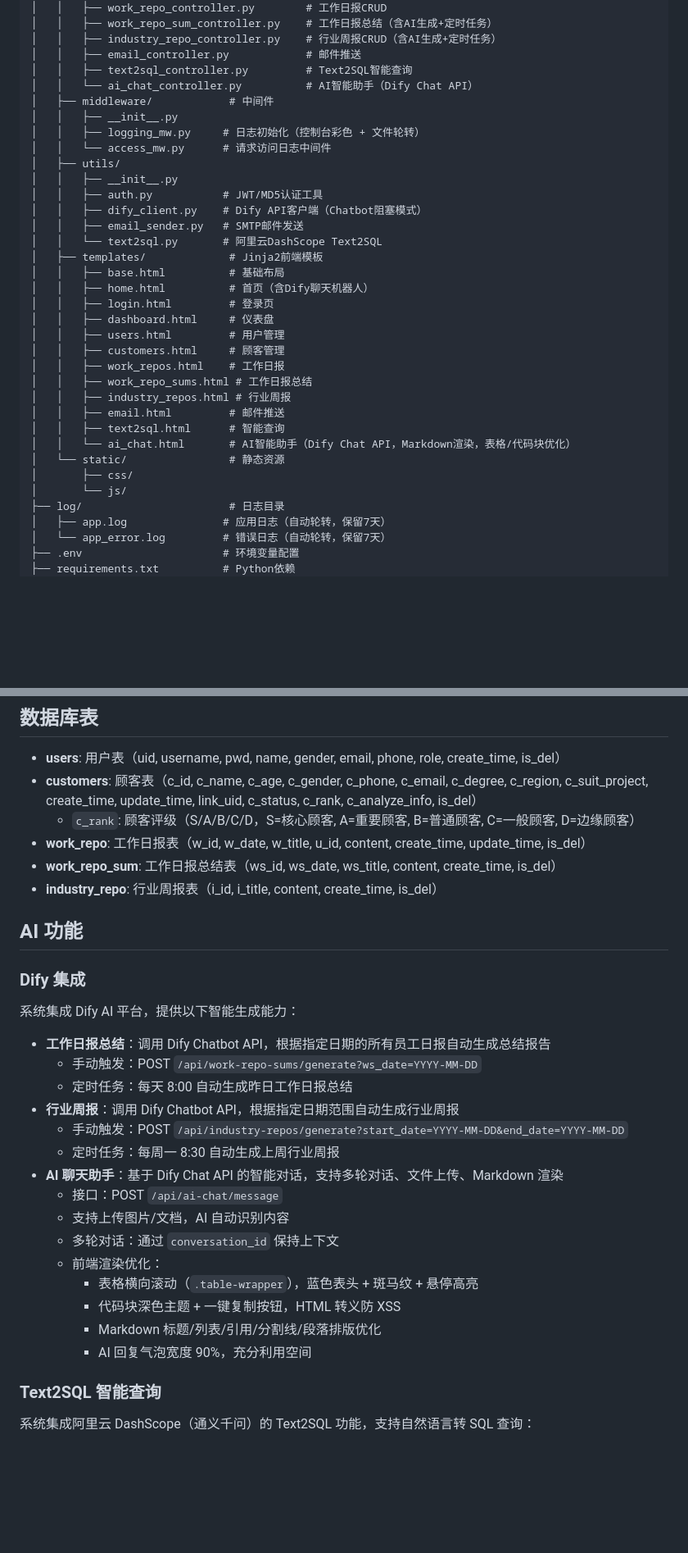
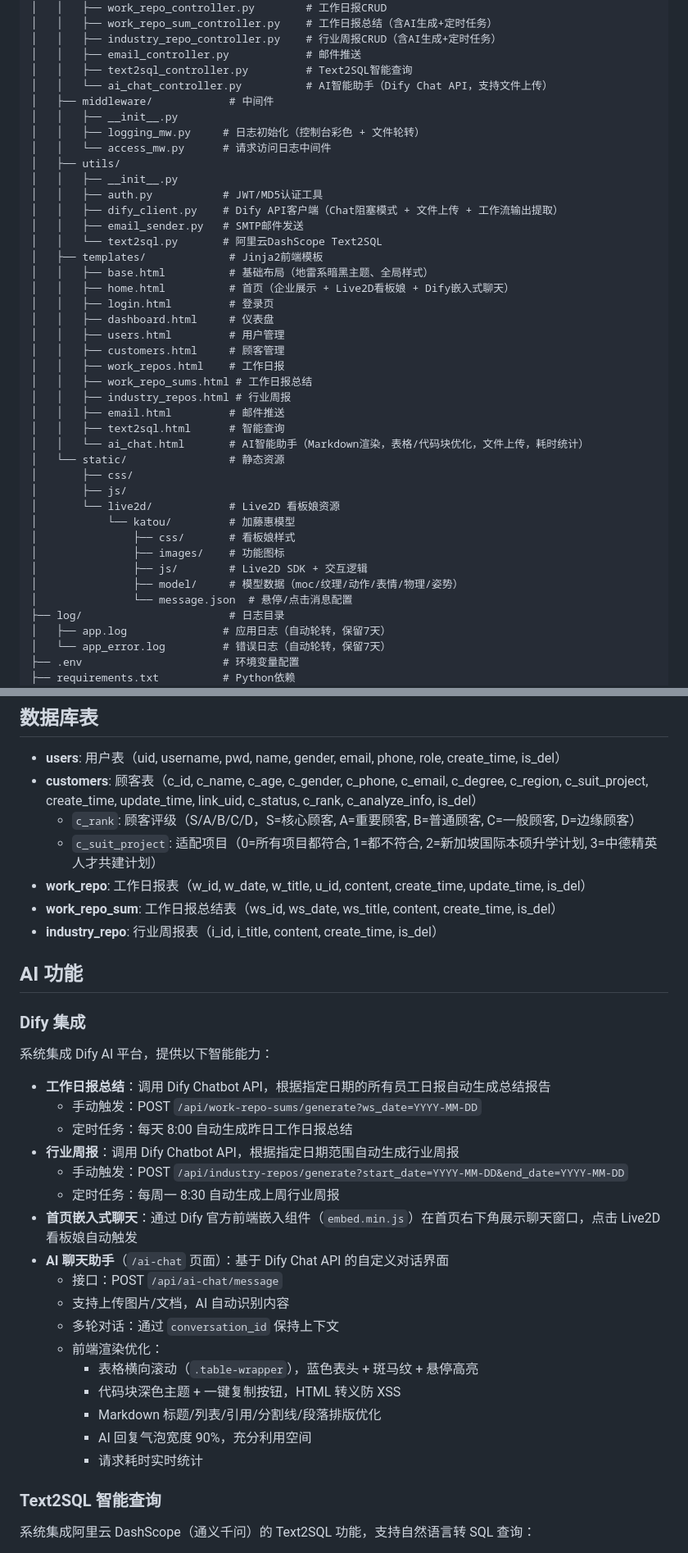
Before and after one commit to kiritosmiles/education_system, a Markdown page: README.md, 2 parts joined by grey strips. Shown at 82% size. Drawn GitHub-style; blank space fills up the shorter version.

```diff
--- a/README.md
+++ b/README.md
@@ -36,7 +36,7 @@ education_system/
 │   │   ├── industry_repo_controller.py    # 行业周报CRUD（含AI生成+定时任务）
 │   │   ├── email_controller.py            # 邮件推送
 │   │   ├── text2sql_controller.py         # Text2SQL智能查询
-│   │   └── ai_chat_controller.py          # AI智能助手（Dify Chat API）
+│   │   └── ai_chat_controller.py          # AI智能助手（Dify Chat API，支持文件上传）
 │   ├── middleware/            # 中间件
 │   │   ├── __init__.py
 │   │   ├── logging_mw.py     # 日志初始化（控制台彩色 + 文件轮转）
@@ -44,12 +44,12 @@ education_system/
 │   ├── utils/
 │   │   ├── __init__.py
 │   │   ├── auth.py           # JWT/MD5认证工具
-│   │   ├── dify_client.py    # Dify API客户端（Chatbot阻塞模式）
+│   │   ├── dify_client.py    # Dify API客户端（Chat阻塞模式 + 文件上传 + 工作流输出提取）
 │   │   ├── email_sender.py   # SMTP邮件发送
 │   │   └── text2sql.py       # 阿里云DashScope Text2SQL
 │   ├── templates/             # Jinja2前端模板
-│   │   ├── base.html          # 基础布局
-│   │   ├── home.html          # 首页（含Dify聊天机器人）
+│   │   ├── base.html          # 基础布局（地雷系暗黑主题、全局样式）
+│   │   ├── home.html          # 首页（企业展示 + Live2D看板娘 + Dify嵌入式聊天）
 │   │   ├── login.html         # 登录页
 │   │   ├── dashboard.html     # 仪表盘
 │   │   ├── users.html         # 用户管理
@@ -59,10 +59,17 @@ education_system/
 │   │   ├── industry_repos.html # 行业周报
 │   │   ├── email.html         # 邮件推送
 │   │   ├── text2sql.html      # 智能查询
-│   │   └── ai_chat.html       # AI智能助手（Dify Chat API，Markdown渲染，表格/代码块优化）
+│   │   └── ai_chat.html       # AI智能助手（Markdown渲染，表格/代码块优化，文件上传，耗时统计）
 │   └── static/                # 静态资源
 │       ├── css/
-│       └── js/
+│       ├── js/
+│       └── live2d/            # Live2D 看板娘资源
+│           └── katou/         # 加藤惠模型
+│               ├── css/       # 看板娘样式
+│               ├── images/    # 功能图标
+│               ├── js/        # Live2D SDK + 交互逻辑
+│               ├── model/     # 模型数据（moc/纹理/动作/表情/物理/姿势）
+│               └── message.json  # 悬停/点击消息配置
 ├── log/                       # 日志目录
 │   ├── app.log               # 应用日志（自动轮转，保留7天）
 │   └── app_error.log         # 错误日志（自动轮转，保留7天）
@@ -195,6 +239,7 @@ uvicorn app.main:app --host 0.0.0.0 --port 8000 --reload
 - **users**: 用户表（uid, username, pwd, name, gender, email, phone, role, create_time, is_del）
 - **customers**: 顾客表（c_id, c_name, c_age, c_gender, c_phone, c_email, c_degree, c_region, c_suit_project, create_time, update_time, link_uid, c_status, c_rank, c_analyze_info, is_del）
   - `c_rank`: 顾客评级（S/A/B/C/D，S=核心顾客, A=重要顾客, B=普通顾客, C=一般顾客, D=边缘顾客）
+  - `c_suit_project`: 适配项目（0=所有项目都符合, 1=都不符合, 2=新加坡国际本硕升学计划, 3=中德精英人才共建计划）
 - **work_repo**: 工作日报表（w_id, w_date, w_title, u_id, content, create_time, update_time, is_del）
 - **work_repo_sum**: 工作日报总结表（ws_id, ws_date, ws_title, content, create_time, is_del）
 - **industry_repo**: 行业周报表（i_id, i_title, content, create_time, is_del）
@@ -203,7 +248,7 @@ uvicorn app.main:app --host 0.0.0.0 --port 8000 --reload
 
 ### Dify 集成
 
-系统集成 Dify AI 平台，提供以下智能生成能力：
+系统集成 Dify AI 平台，提供以下智能能力：
 
 - **工作日报总结**：调用 Dify Chatbot API，根据指定日期的所有员工日报自动生成总结报告
   - 手动触发：POST `/api/work-repo-sums/generate?ws_date=YYYY-MM-DD`
@@ -211,7 +256,8 @@ uvicorn app.main:app --host 0.0.0.0 --port 8000 --reload
 - **行业周报**：调用 Dify Chatbot API，根据指定日期范围自动生成行业周报
   - 手动触发：POST `/api/industry-repos/generate?start_date=YYYY-MM-DD&end_date=YYYY-MM-DD`
   - 定时任务：每周一 8:30 自动生成上周行业周报
-- **AI 聊天助手**：基于 Dify Chat API 的智能对话，支持多轮对话、文件上传、Markdown 渲染
+- **首页嵌入式聊天**：通过 Dify 官方前端嵌入组件（`embed.min.js`）在首页右下角展示聊天窗口，点击 Live2D 看板娘自动触发
+- **AI 聊天助手**（`/ai-chat` 页面）：基于 Dify Chat API 的自定义对话界面
   - 接口：POST `/api/ai-chat/message`
   - 支持上传图片/文档，AI 自动识别内容
   - 多轮对话：通过 `conversation_id` 保持上下文
@@ -220,6 +266,7 @@ uvicorn app.main:app --host 0.0.0.0 --port 8000 --reload
     - 代码块深色主题 + 一键复制按钮，HTML 转义防 XSS
     - Markdown 标题/列表/引用/分割线/段落排版优化
     - AI 回复气泡宽度 90%，充分利用空间
+    - 请求耗时实时统计
 
 ### Text2SQL 智能查询
 
```
Also changed, not shown: other parts of README.md (+50 -4 lines).
